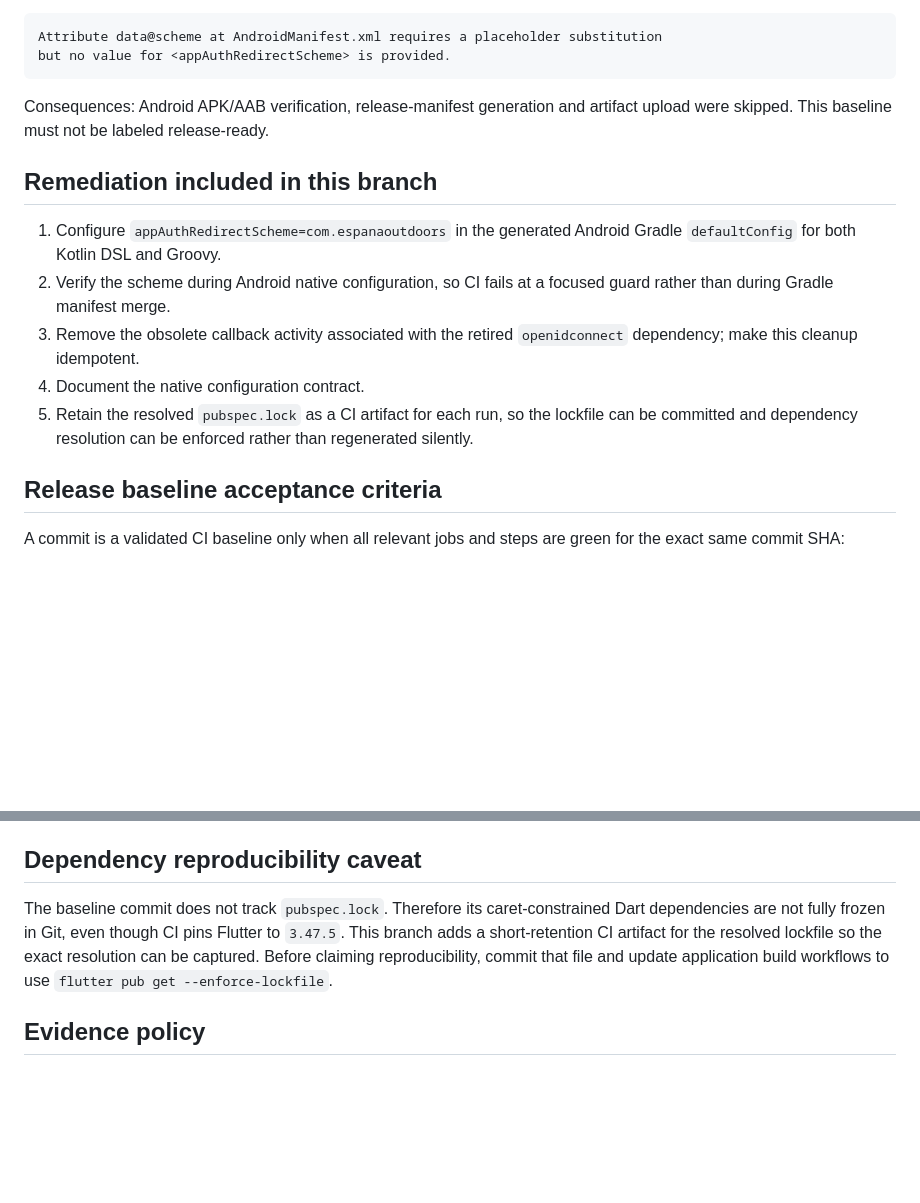
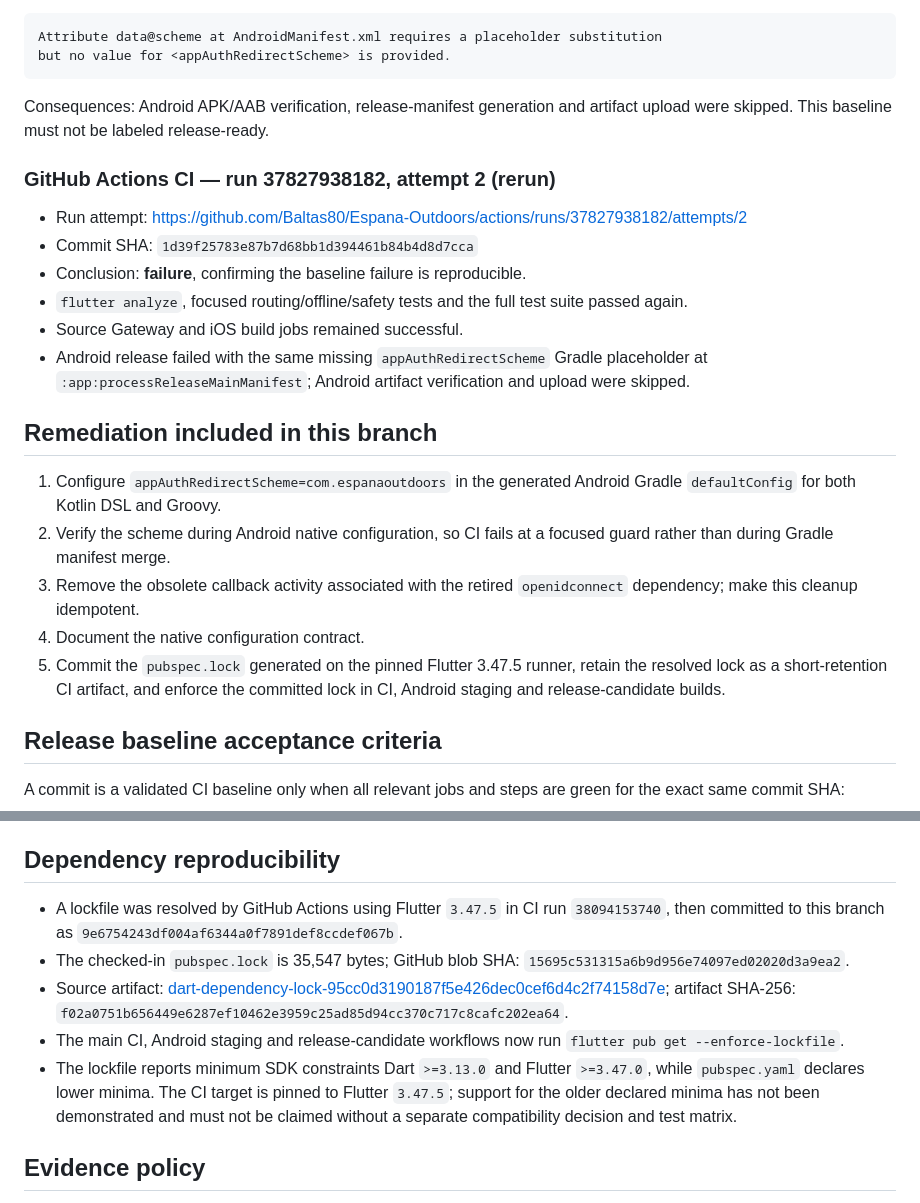
Before and after one commit to Baltas80/Espana-Outdoors, a Markdown page: docs/engineering/MOBILE_BUILD_BASELINE_2026-10-11.md, 2 parts joined by grey strips. Rendered like a GitHub page; blank space fills up the shorter version.

Commit message:
docs(ci): record repeated baseline failure and lockfile evidence

```diff
--- a/docs/engineering/MOBILE_BUILD_BASELINE_2026-10-11.md
+++ b/docs/engineering/MOBILE_BUILD_BASELINE_2026-10-11.md
@@ -47,13 +47,23 @@ but no value for <appAuthRedirectScheme> is provided.
 
 Consequences: Android APK/AAB verification, release-manifest generation and artifact upload were skipped. This baseline must not be labeled release-ready.
 
+### GitHub Actions CI — run 37827938182, attempt 2 (rerun)
+
+- Run attempt: https://github.com/Baltas80/Espana-Outdoors/actions/runs/37827938182/attempts/2
+- Commit SHA: `1d39f25783e87b7d68bb1d394461b84b4d8d7cca`
+- Conclusion: **failure**, confirming the baseline failure is reproducible.
+- `flutter analyze`, focused routing/offline/safety tests and the full test suite passed again.
+- Source Gateway and iOS build jobs remained successful.
+- Android release failed with the same missing `appAuthRedirectScheme` Gradle placeholder at `:app:processReleaseMainManifest`; Android artifact verification and upload were skipped.
+
+
 ## Remediation included in this branch
 
 1. Configure `appAuthRedirectScheme=com.espanaoutdoors` in the generated Android Gradle `defaultConfig` for both Kotlin DSL and Groovy.
 2. Verify the scheme during Android native configuration, so CI fails at a focused guard rather than during Gradle manifest merge.
 3. Remove the obsolete callback activity associated with the retired `openidconnect` dependency; make this cleanup idempotent.
 4. Document the native configuration contract.
-5. Retain the resolved `pubspec.lock` as a CI artifact for each run, so the lockfile can be committed and dependency resolution can be enforced rather than regenerated silently.
+5. Commit the `pubspec.lock` generated on the pinned Flutter 3.47.5 runner, retain the resolved lock as a short-retention CI artifact, and enforce the committed lock in CI, Android staging and release-candidate builds.
 
 ## Release baseline acceptance criteria
 
@@ -68,9 +78,13 @@ A commit is a validated CI baseline only when all relevant jobs and steps are gr
 - The separate security workflow passes.
 - Any external build/deploy check failures are recorded separately and investigated; do not conflate them with app compilation.
 
-## Dependency reproducibility caveat
+## Dependency reproducibility
 
-The baseline commit does not track `pubspec.lock`. Therefore its caret-constrained Dart dependencies are not fully frozen in Git, even though CI pins Flutter to `3.47.5`. This branch adds a short-retention CI artifact for the resolved lockfile so the exact resolution can be captured. Before claiming reproducibility, commit that file and update application build workflows to use `flutter pub get --enforce-lockfile`.
+- A lockfile was resolved by GitHub Actions using Flutter `3.47.5` in CI run `38094153740`, then committed to this branch as `9e6754243df004af6344a0f7891def8ccdef067b`.
+- The checked-in `pubspec.lock` is 35,547 bytes; GitHub blob SHA: `15695c531315a6b9d956e74097ed02020d3a9ea2`.
+- Source artifact: [dart-dependency-lock-95cc0d3190187f5e426dec0cef6d4c2f74158d7e](https://github.com/Baltas80/Espana-Outdoors/actions/runs/38094153740); artifact SHA-256: `f02a0751b656449e6287ef10462e3959c25ad85d94cc370c717c8cafc202ea64`.
+- The main CI, Android staging and release-candidate workflows now run `flutter pub get --enforce-lockfile`.
+- The lockfile reports minimum SDK constraints Dart `>=3.13.0` and Flutter `>=3.47.0`, while `pubspec.yaml` declares lower minima. The CI target is pinned to Flutter `3.47.5`; support for the older declared minima has not been demonstrated and must not be claimed without a separate compatibility decision and test matrix.
 
 ## Evidence policy
 
```
